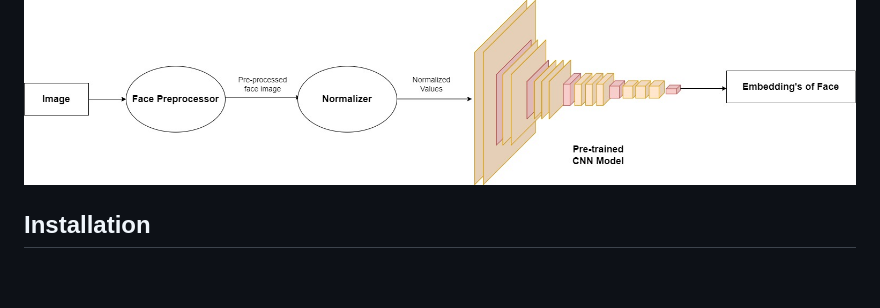
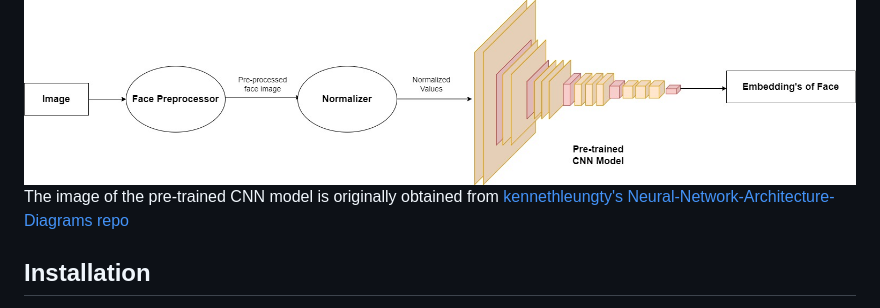
Before and after one commit to Reid-T-W/ReConnect, a Markdown page: README.md, the part around the change. Rendered like a GitHub page; blank space fills up the shorter version.

```diff
--- a/README.md
+++ b/README.md
@@ -46,7 +46,7 @@ In order to implement the face search, a library called [keras-facenet](https://
 The pre-trained facenet model is then used to generate embeddings for every face, which is later used to determing the similarity between two faces.
 The process of generating embeddings is shown below
 ![alt text](https://github.com/Reid-T-W/ReConnect/blob/master/embedding_geneartion_process.jpg?raw=true)
-
+The image of the pre-trained CNN model is originally obtained from [kennethleungty's Neural-Network-Architecture-Diagrams repo](https://github.com/kennethleungty/Neural-Network-Architecture-Diagrams)
 ## Installation
 [Back to Top](https://github.com/Reid-T-W/ReConnect#table-of-contents)
 The webapp is currently not deployed due to computational resource issues, but it will be deployed soon. Users will then be able to directly access the site with the url that will be provided here
```
